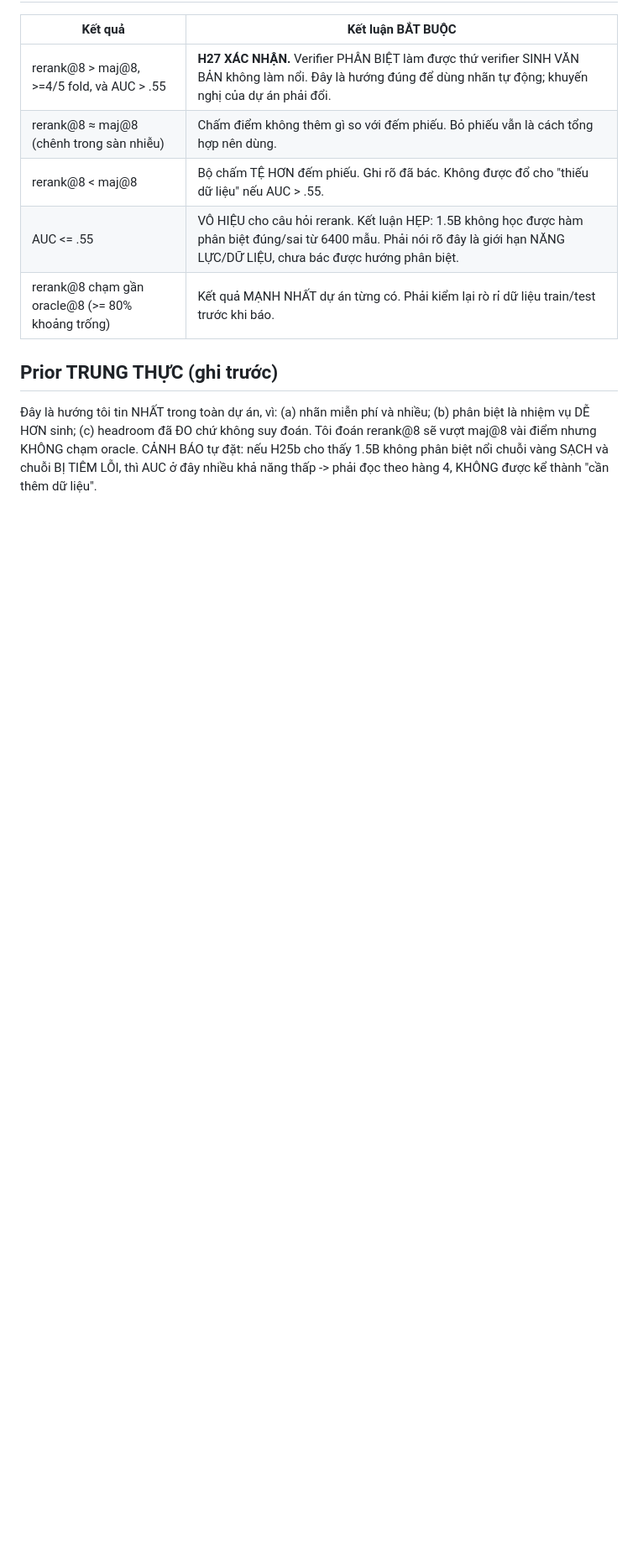
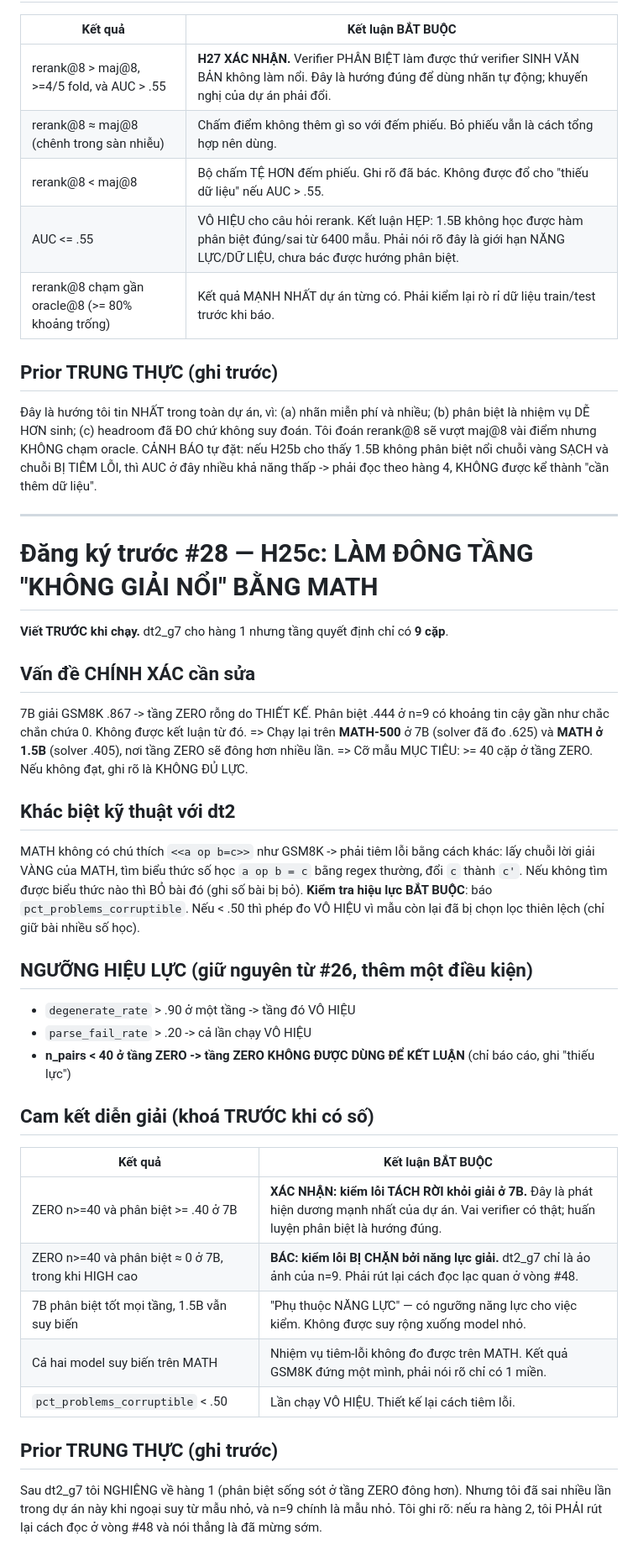
Before and after one commit to duongtrongnguyen123/multiagent-shapley-credit, a Markdown page: shapley/docs/PREREGISTRATION.md, the part around the change. Shown at 84% size. Rendered like a GitHub page; blank space fills up the shorter version.

Commit message:
pre-reg #28 (H25c): chay lai tren MATH de lam dong tang ZERO, khoa nguong n>=40

```diff
--- a/shapley/docs/PREREGISTRATION.md
+++ b/shapley/docs/PREREGISTRATION.md
@@ -985,3 +985,41 @@ nhiệm vụ DỄ HƠN sinh; (c) headroom đã ĐO chứ không suy đoán. Tôi
 vài điểm nhưng KHÔNG chạm oracle.
 CẢNH BÁO tự đặt: nếu H25b cho thấy 1.5B không phân biệt nổi chuỗi vàng SẠCH và chuỗi BỊ TIÊM LỖI,
 thì AUC ở đây nhiều khả năng thấp -> phải đọc theo hàng 4, KHÔNG được kể thành "cần thêm dữ liệu".
+
+---
+
+# Đăng ký trước #28 — H25c: LÀM ĐÔNG TẦNG "KHÔNG GIẢI NỔI" BẰNG MATH
+**Viết TRƯỚC khi chạy.** dt2_g7 cho hàng 1 nhưng tầng quyết định chỉ có **9 cặp**.
+
+## Vấn đề CHÍNH XÁC cần sửa
+7B giải GSM8K .867 -> tầng ZERO rỗng do THIẾT KẾ. Phân biệt .444 ở n=9 có khoảng tin cậy
+gần như chắc chắn chứa 0. Không được kết luận từ đó.
+=> Chạy lại trên **MATH-500** ở 7B (solver đã đo .625) và **MATH ở 1.5B** (solver .405),
+   nơi tầng ZERO sẽ đông hơn nhiều lần.
+=> Cỡ mẫu MỤC TIÊU: >= 40 cặp ở tầng ZERO. Nếu không đạt, ghi rõ là KHÔNG ĐỦ LỰC.
+
+## Khác biệt kỹ thuật với dt2
+MATH không có chú thích `<<a op b=c>>` như GSM8K -> phải tiêm lỗi bằng cách khác:
+lấy chuỗi lời giải VÀNG của MATH, tìm biểu thức số học `a op b = c` bằng regex thường,
+đổi `c` thành `c'`. Nếu không tìm được biểu thức nào thì BỎ bài đó (ghi số bài bị bỏ).
+**Kiểm tra hiệu lực BẮT BUỘC**: báo `pct_problems_corruptible`. Nếu < .50 thì phép đo
+VÔ HIỆU vì mẫu còn lại đã bị chọn lọc thiên lệch (chỉ giữ bài nhiều số học).
+
+## NGƯỠNG HIỆU LỰC (giữ nguyên từ #26, thêm một điều kiện)
+- `degenerate_rate` > .90 ở một tầng -> tầng đó VÔ HIỆU
+- `parse_fail_rate` > .20 -> cả lần chạy VÔ HIỆU
+- **n_pairs < 40 ở tầng ZERO -> tầng ZERO KHÔNG ĐƯỢC DÙNG ĐỂ KẾT LUẬN** (chỉ báo cáo, ghi "thiếu lực")
+
+## Cam kết diễn giải (khoá TRƯỚC khi có số)
+| Kết quả | Kết luận BẮT BUỘC |
+|---|---|
+| ZERO n>=40 và phân biệt >= .40 ở 7B | **XÁC NHẬN: kiểm lỗi TÁCH RỜI khỏi giải ở 7B.** Đây là phát hiện dương mạnh nhất của dự án. Vai verifier có thật; huấn luyện phân biệt là hướng đúng. |
+| ZERO n>=40 và phân biệt ≈ 0 ở 7B, trong khi HIGH cao | **BÁC: kiểm lỗi BỊ CHẶN bởi năng lực giải.** dt2_g7 chỉ là ảo ảnh của n=9. Phải rút lại cách đọc lạc quan ở vòng #48. |
+| 7B phân biệt tốt mọi tầng, 1.5B vẫn suy biến | "Phụ thuộc NĂNG LỰC" — có ngưỡng năng lực cho việc kiểm. Không được suy rộng xuống model nhỏ. |
+| Cả hai model suy biến trên MATH | Nhiệm vụ tiêm-lỗi không đo được trên MATH. Kết quả GSM8K đứng một mình, phải nói rõ chỉ có 1 miền. |
+| `pct_problems_corruptible` < .50 | Lần chạy VÔ HIỆU. Thiết kế lại cách tiêm lỗi. |
+
+## Prior TRUNG THỰC (ghi trước)
+Sau dt2_g7 tôi NGHIÊNG về hàng 1 (phân biệt sống sót ở tầng ZERO đông hơn). Nhưng tôi đã sai
+nhiều lần trong dự án này khi ngoại suy từ mẫu nhỏ, và n=9 chính là mẫu nhỏ.
+Tôi ghi rõ: nếu ra hàng 2, tôi PHẢI rút lại cách đọc ở vòng #48 và nói thẳng là đã mừng sớm.
```
